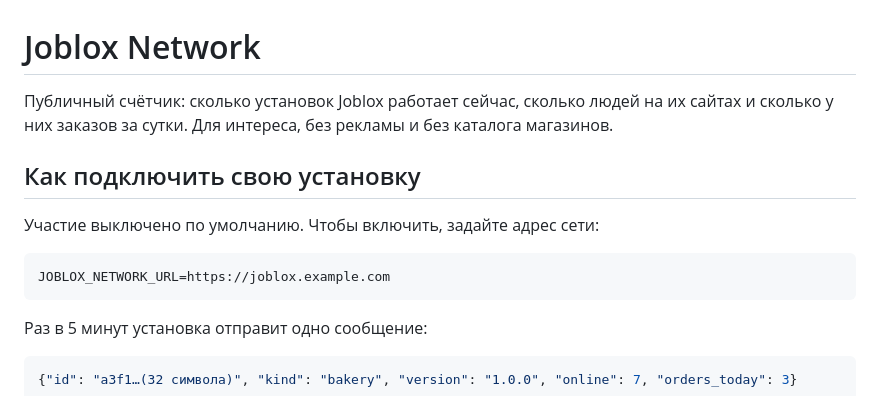
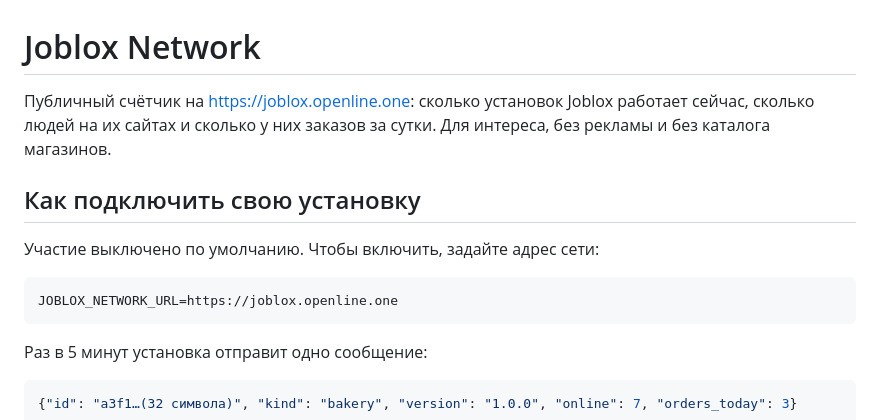
Before and after one commit to Dmitry-Fedotov-Dev/joblox, a Markdown page: docs/NETWORK.md, the part around the change. Rendered like a GitHub page.

````diff
--- a/docs/NETWORK.md
+++ b/docs/NETWORK.md
@@ -1,6 +1,6 @@
 # Joblox Network
 
-Публичный счётчик: сколько установок Joblox работает сейчас, сколько людей на их сайтах и сколько у них заказов
+Публичный счётчик на https://joblox.openline.one: сколько установок Joblox работает сейчас, сколько людей на их сайтах и сколько у них заказов
 за сутки. Для интереса, без рекламы и без каталога магазинов.
 
 ## Как подключить свою установку
@@ -8,7 +8,7 @@
 Участие выключено по умолчанию. Чтобы включить, задайте адрес сети:
 
 ```bash
-JOBLOX_NETWORK_URL=https://joblox.example.com
+JOBLOX_NETWORK_URL=https://joblox.openline.one
 ```
 
 Раз в 5 минут установка отправит одно сообщение:
````
Also changed, not shown: README.md (+1 -1 lines).
